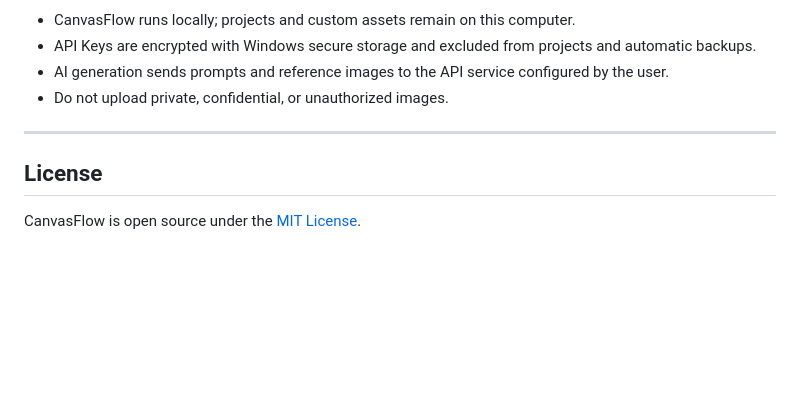
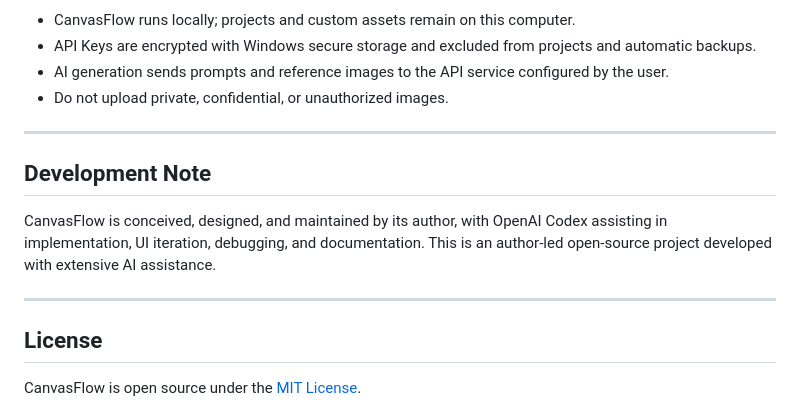
Before and after one commit to wuxinliuyun-art/canvasflow, a Markdown page: README_EN.md, the part around the change. Rendered like a GitHub page; blank space fills up the shorter version.

Commit message:
docs: acknowledge AI-assisted development

```diff
--- a/README_EN.md
+++ b/README_EN.md
@@ -210,6 +210,12 @@ Open a [GitHub Issue](https://github.com/wuxinliuyun-art/canvasflow/issues) and,
 
 ---
 
+## Development Note
+
+CanvasFlow is conceived, designed, and maintained by its author, with OpenAI Codex assisting in implementation, UI iteration, debugging, and documentation. This is an author-led open-source project developed with extensive AI assistance.
+
+---
+
 ## License
 
 CanvasFlow is open source under the [MIT License](LICENSE).
```
Also changed, not shown: README.md (+6 -0 lines).
